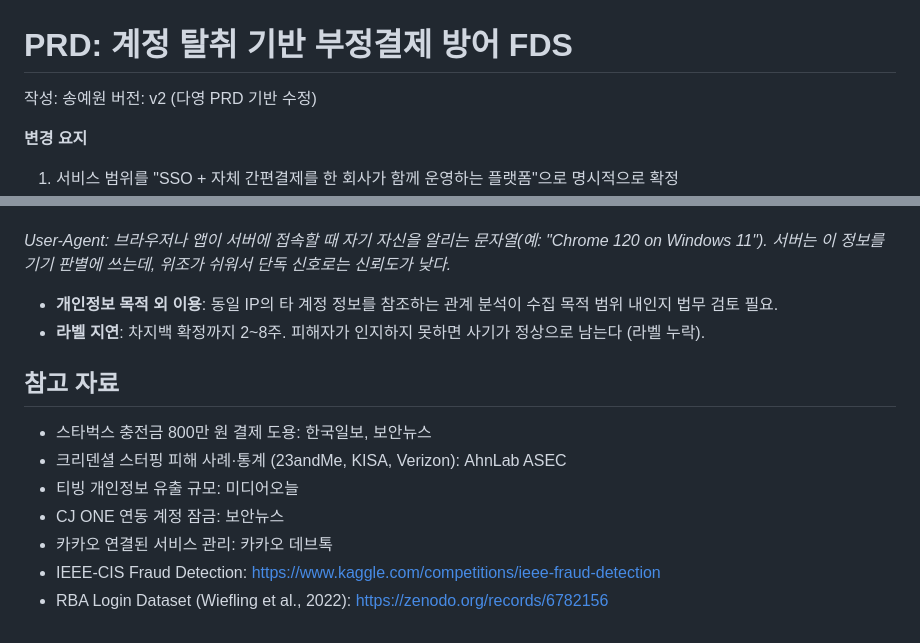
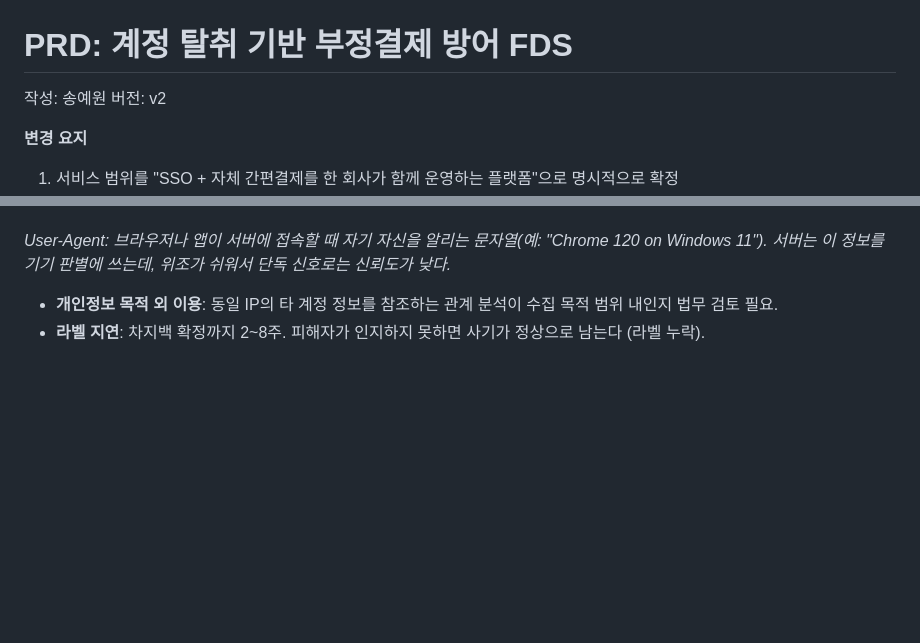
Before and after one commit to sssyw121/fds-team-project, a Markdown page: prd/PRD_계정탈취_간편결제_FDS_v2.md, 2 parts joined by grey strips. Rendered like a GitHub page; blank space fills up the shorter version.

Commit message:
Update PRD for account theft prevention FDS
Update PRD for account theft prevention FDS

```diff
--- a/prd/PRD_계정탈취_간편결제_FDS_v2.md
+++ b/prd/PRD_계정탈취_간편결제_FDS_v2.md
@@ -1,7 +1,7 @@
 # PRD: 계정 탈취 기반 부정결제 방어 FDS
 
 작성: 송예원
-버전: v2 (다영 PRD 기반 수정)
+버전: v2
 
 **변경 요지**
 1. 서비스 범위를 "SSO + 자체 간편결제를 한 회사가 함께 운영하는 플랫폼"으로 명시적으로 확정
@@ -602,13 +602,3 @@ FDS가 잘 작동하면 피해가 발생하지 않아 **"막아서 안 생긴
 
 - **개인정보 목적 외 이용**: 동일 IP의 타 계정 정보를 참조하는 관계 분석이 수집 목적 범위 내인지 법무 검토 필요.
 - **라벨 지연**: 차지백 확정까지 2~8주. 피해자가 인지하지 못하면 사기가 정상으로 남는다 (라벨 누락).
-
-## 참고 자료
-
-- 스타벅스 충전금 800만 원 결제 도용: 한국일보, 보안뉴스
-- 크리덴셜 스터핑 피해 사례·통계 (23andMe, KISA, Verizon): AhnLab ASEC
-- 티빙 개인정보 유출 규모: 미디어오늘
-- CJ ONE 연동 계정 잠금: 보안뉴스
-- 카카오 연결된 서비스 관리: 카카오 데브톡
-- IEEE-CIS Fraud Detection: https://www.kaggle.com/competitions/ieee-fraud-detection
-- RBA Login Dataset (Wiefling et al., 2022): https://zenodo.org/records/6782156
```
